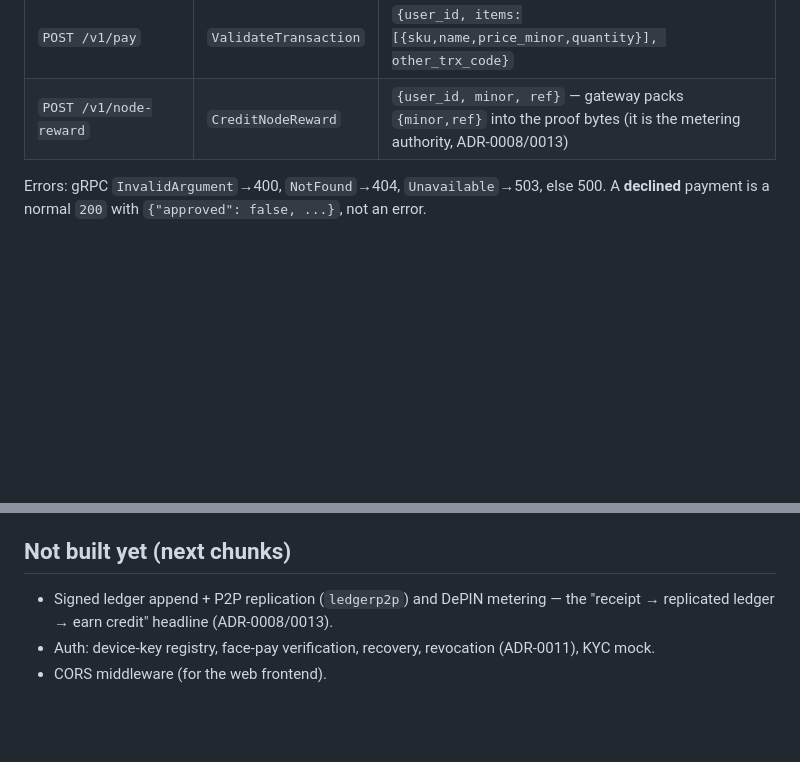
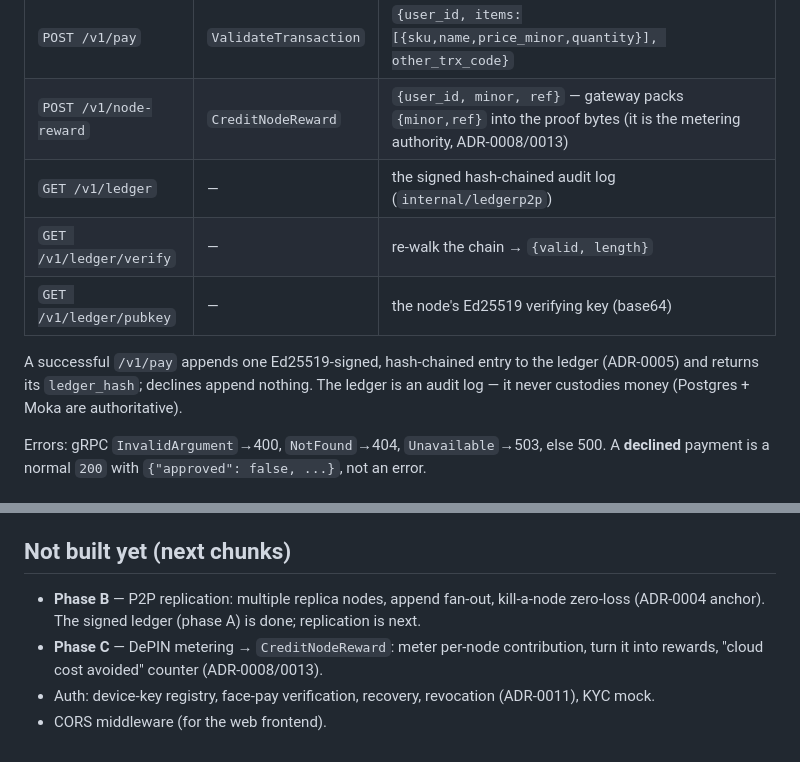
Before and after one commit to King-Of-The-North/King-Of-The-North, a Markdown page: gateway/AGENTS.md, 2 parts joined by grey strips. Drawn GitHub-style; blank space fills up the shorter version.

Commit message:
docs(gateway): document the signed ledger routes (phase A)
Add /v1/ledger, /v1/ledger/verify, /v1/ledger/pubkey to the route table, note
the append-on-pay behavior, and re-scope the "not built" list to phases B
(replication) and C (DePIN metering).

Co-Authored-By: Claude Opus 4.8 <noreply@anthropic.com>

```diff
--- a/gateway/AGENTS.md
+++ b/gateway/AGENTS.md
@@ -51,6 +51,13 @@ float.
 | `GET /v1/accounts/{id}` | `GetAccount` | path `id` = `user_id` |
 | `POST /v1/pay` | `ValidateTransaction` | `{user_id, items:[{sku,name,price_minor,quantity}], other_trx_code}` |
 | `POST /v1/node-reward` | `CreditNodeReward` | `{user_id, minor, ref}` — gateway packs `{minor,ref}` into the proof bytes (it is the metering authority, ADR-0008/0013) |
+| `GET /v1/ledger` | — | the signed hash-chained audit log (`internal/ledgerp2p`) |
+| `GET /v1/ledger/verify` | — | re-walk the chain → `{valid, length}` |
+| `GET /v1/ledger/pubkey` | — | the node's Ed25519 verifying key (base64) |
+
+A successful `/v1/pay` appends one Ed25519-signed, hash-chained entry to the ledger
+(ADR-0005) and returns its `ledger_hash`; declines append nothing. The ledger is an
+audit log — it never custodies money (Postgres + Moka are authoritative).
 
 Errors: gRPC `InvalidArgument`→400, `NotFound`→404, `Unavailable`→503, else 500. A
 **declined** payment is a normal `200` with `{"approved": false, ...}`, not an error.
@@ -84,8 +91,10 @@ curl localhost:8080/v1/accounts/$U
 
 ## Not built yet (next chunks)
 
-- Signed ledger append + P2P replication (`ledgerp2p`) and DePIN metering — the
-  "receipt → replicated ledger → earn credit" headline (ADR-0008/0013).
+- **Phase B** — P2P replication: multiple replica nodes, append fan-out, kill-a-node
+  zero-loss (ADR-0004 anchor). The signed ledger (phase A) is done; replication is next.
+- **Phase C** — DePIN metering → `CreditNodeReward`: meter per-node contribution, turn
+  it into rewards, "cloud cost avoided" counter (ADR-0008/0013).
 - Auth: device-key registry, face-pay verification, recovery, revocation
   (ADR-0011), KYC mock.
 - CORS middleware (for the web frontend).
```
